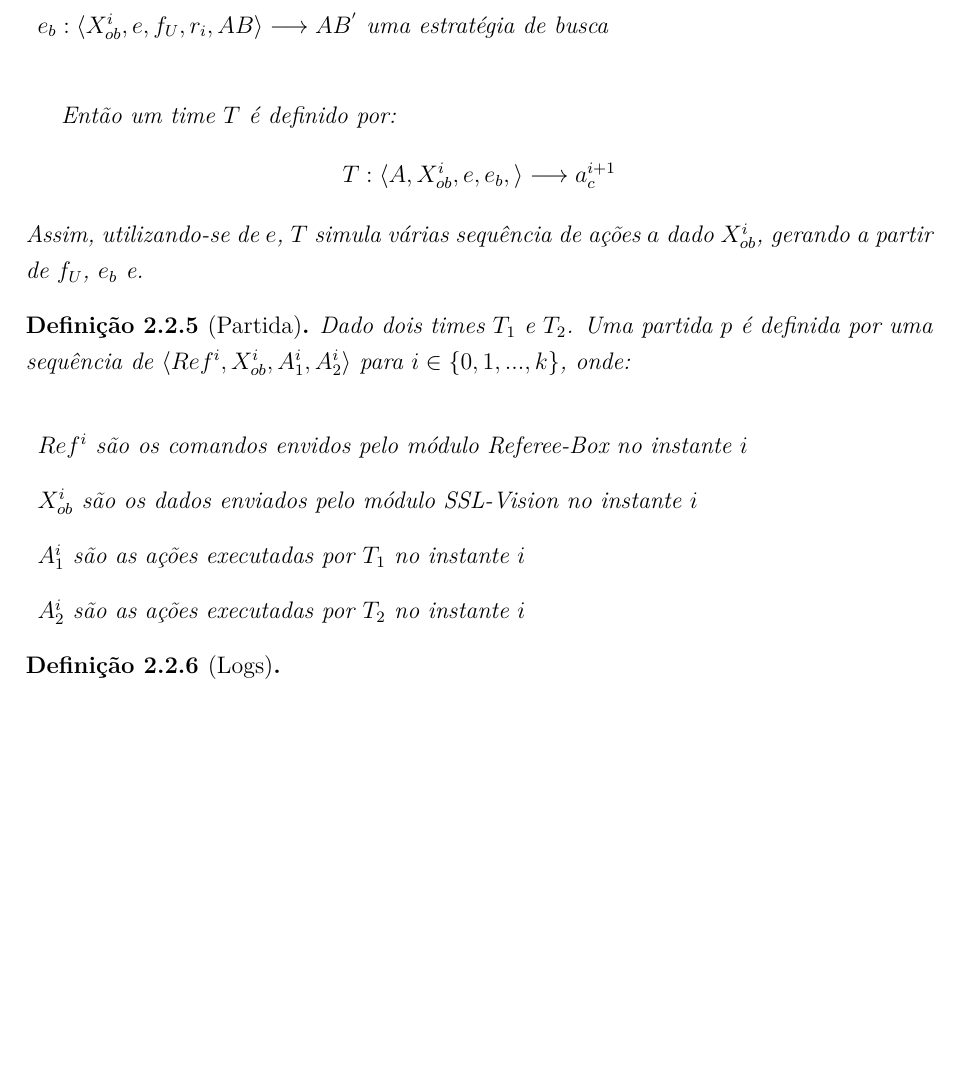
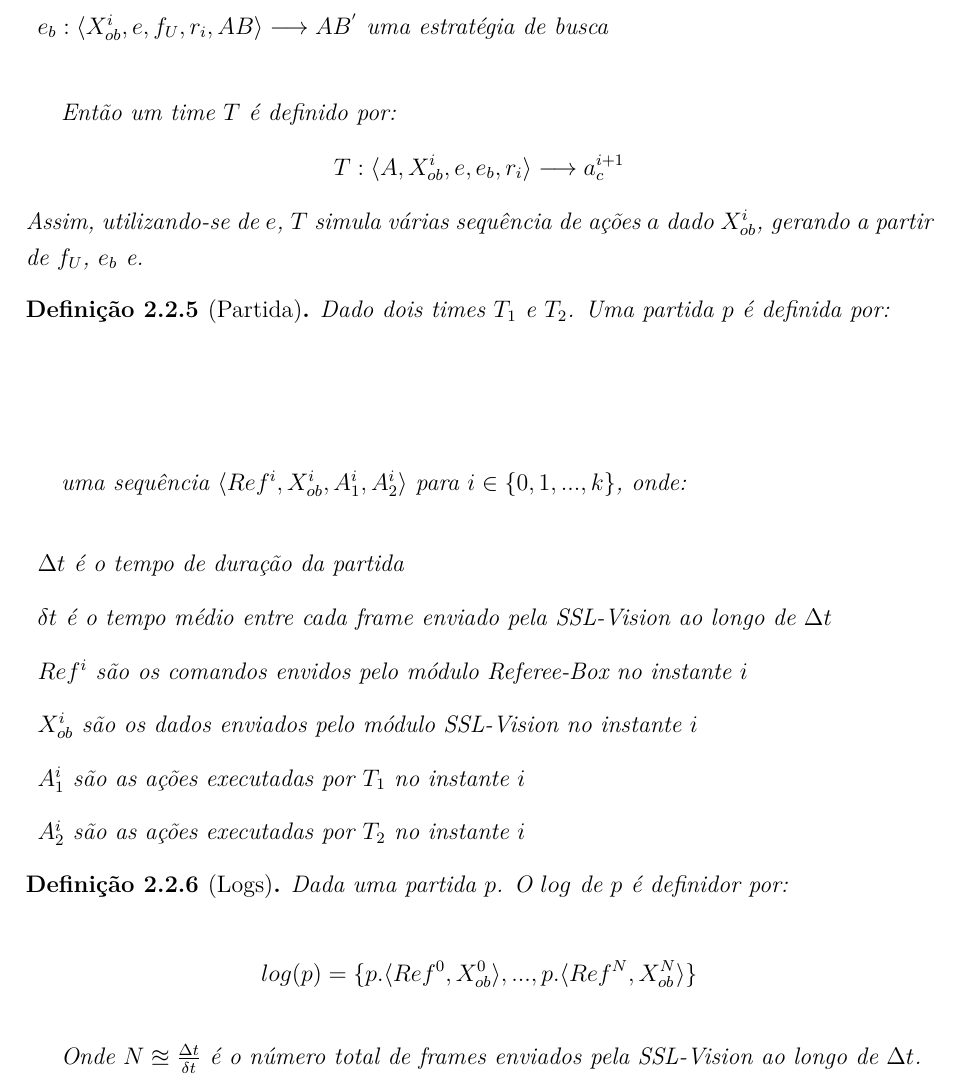
Before and after one commit to legacy-roboime/ip-jan-bramigk, a LaTeX thesis (relatorio/relatorio.tex, which reads relatorio/partes/def_problema/definicoes.tex): part of page 18 of 33, cut so that both start at the same text, the shorter picture padded with empty space. Compiled offline with pdfLaTeX.

Commit message:
Correções nas definições

```diff
--- a/relatorio/partes/def_problema/definicoes.tex
+++ b/relatorio/partes/def_problema/definicoes.tex
@@ -113,17 +112,24 @@
 
   Então um time $T$ é definido por:
   \[
-    T: \langle A, X_{ob}^{i}, e, e_b, \rangle \longrightarrow a_c^{i+1}
+    T: \langle A, X_{ob}^{i}, e, e_b, r_i \rangle \longrightarrow a_c^{i+1}
   \]
   Assim, utilizando-se de $e$, $T$ simula várias sequência de ações $a$ dado $X_{ob}^{i}$,
   gerando  a partir de $f_{U}$, $e_b$ e.
 \end{defi}
 
 \begin{defi}[Partida]
-  Dado dois times $T_1$ e $T_2$. Uma partida $p$ é definida por
-  uma sequência de $\langle Ref^{i}, X_{ob}^{i}, A_1^{i}, A_2^{i} \rangle$ para
+  Dado dois times $T_1$ e $T_2$. Uma partida $p$ é definida por:
+
+
+  \[
+  \]
+
+  uma sequência $\langle Ref^{i}, X_{ob}^{i}, A_1^{i}, A_2^{i} \rangle$ para
   $i \in \lbrace 0,1,...,k\rbrace$, onde:
   \begin{description}
+    \item $\Delta t$ é o tempo de duração da partida
+    \item $\delta t$ é o tempo médio entre cada frame enviado pela \textit{SSL-Vision} ao longo de $\Delta t$
     \item $Ref^{i}$ são os comandos envidos pelo módulo \textit{Referee-Box} no instante $i$
     \item $X_{ob}^{i}$ são os dados enviados pelo módulo \textit{SSL-Vision} no instante $i$
     \item $A_1^{i}$ são as ações executadas por $T_1$ no instante $i$
@@ -132,5 +138,12 @@
 \end{defi}
 
 \begin{defi}[Logs]
+  Dada uma partida $p$. O $log$ de $p$ é definidor por:
 
+  \[
+    log(p) = \lbrace p.\langle Ref^{0}, X_{ob}^{0}\rangle, ..., p.\langle Ref^{N}, X_{ob}^{N}\rangle \rbrace
+  \]
+
+  Onde $N \approxeq \frac{\Delta t}{\delta t}$ é o número total de frames enviados pela \textit{SSL-Vision}
+  ao longo de $\Delta t$.
 \end{defi}
```
Also changed, not shown: relatorio/partes/def_problema/definicoes.tex (3 more changed lines).
